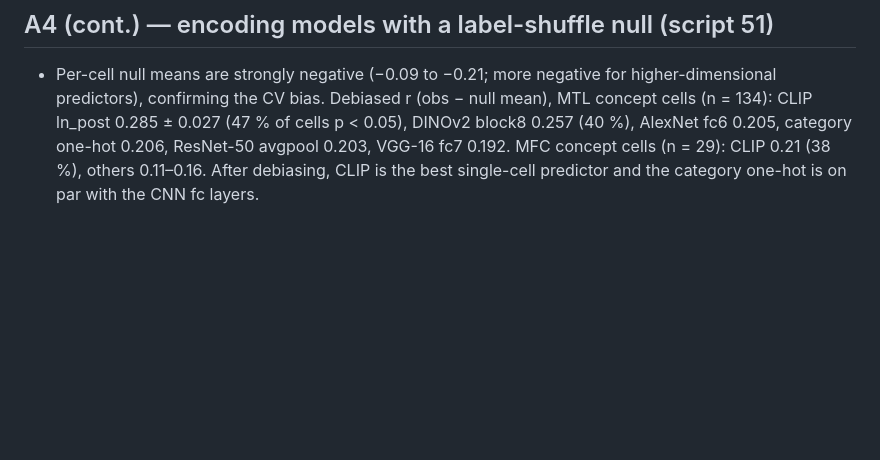
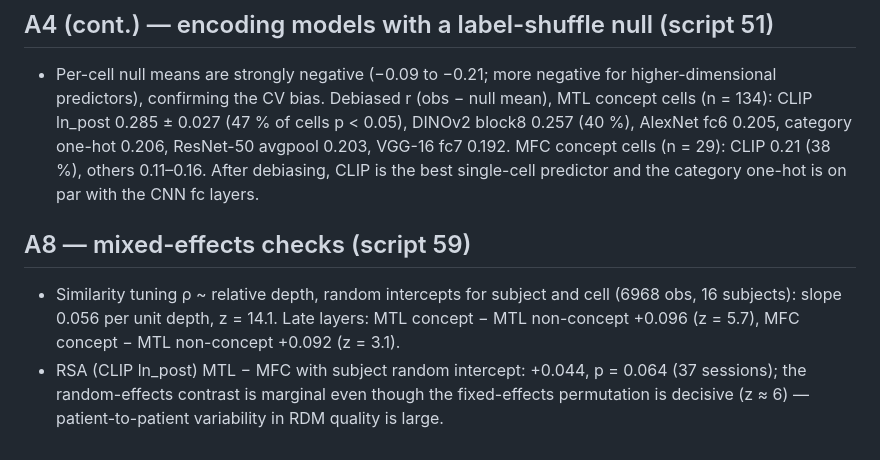
Before and after one commit to sunkalpchandra/memoranda, a Markdown page: docs/results.md, the part around the change. Rendered like a GitHub page; blank space fills up the shorter version.

Commit message:
docs: mixed-effects results

```diff
--- a/docs/results.md
+++ b/docs/results.md
@@ -173,3 +173,11 @@ they showed at the time of writing and how to read them.
   0.203, VGG-16 fc7 0.192. MFC concept cells (n = 29): CLIP 0.21 (38 %), others 0.11–0.16.
   After debiasing, CLIP is the best single-cell predictor and the category one-hot is on par
   with the CNN fc layers.
+
+## A8 — mixed-effects checks (script 59)
+- Similarity tuning ρ ~ relative depth, random intercepts for subject and cell (6968 obs,
+  16 subjects): slope 0.056 per unit depth, z = 14.1. Late layers: MTL concept − MTL
+  non-concept +0.096 (z = 5.7), MFC concept − MTL non-concept +0.092 (z = 3.1).
+- RSA (CLIP ln_post) MTL − MFC with subject random intercept: +0.044, p = 0.064 (37 sessions);
+  the random-effects contrast is marginal even though the fixed-effects permutation is
+  decisive (z ≈ 6) — patient-to-patient variability in RDM quality is large.
```
